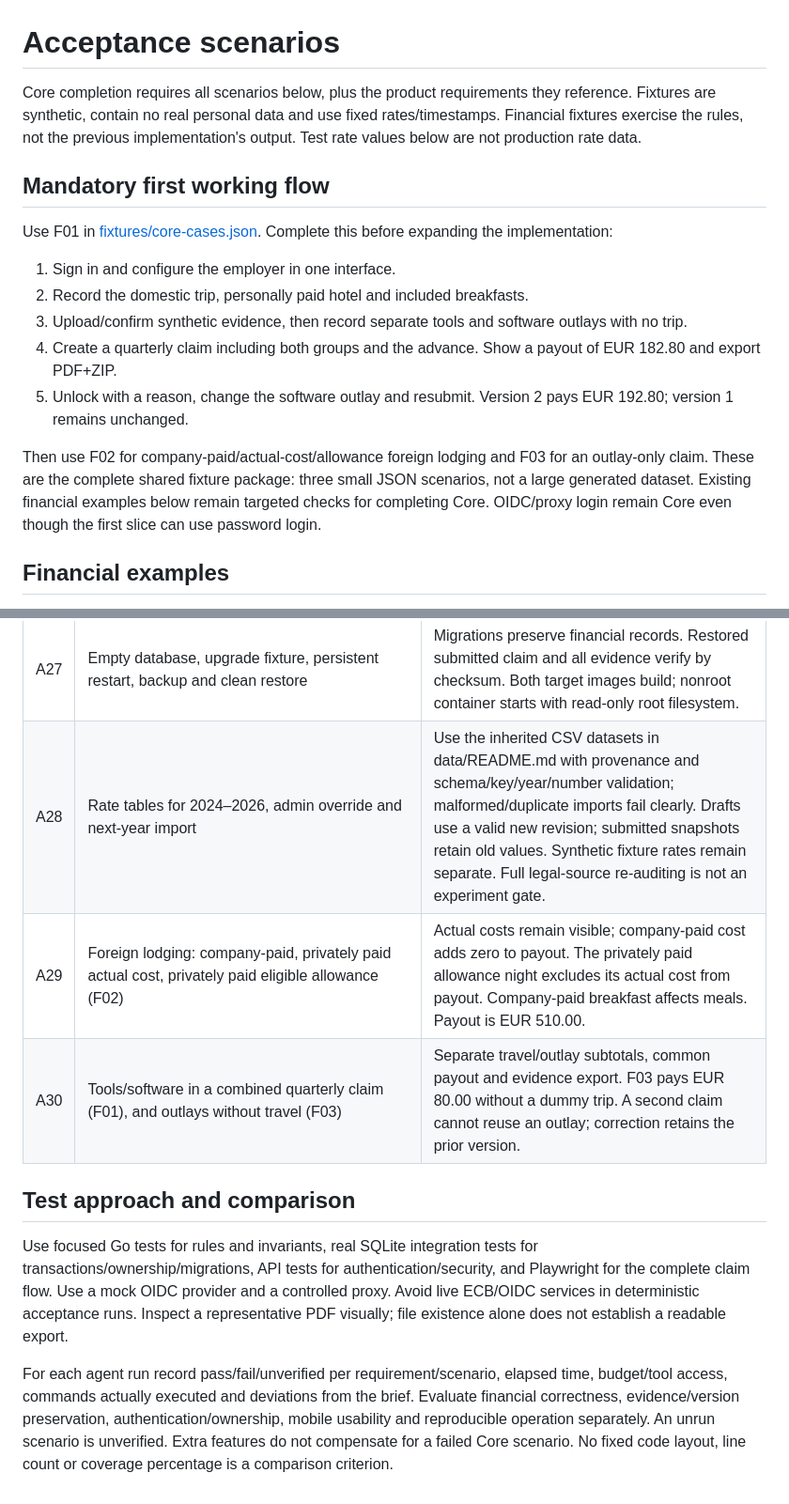
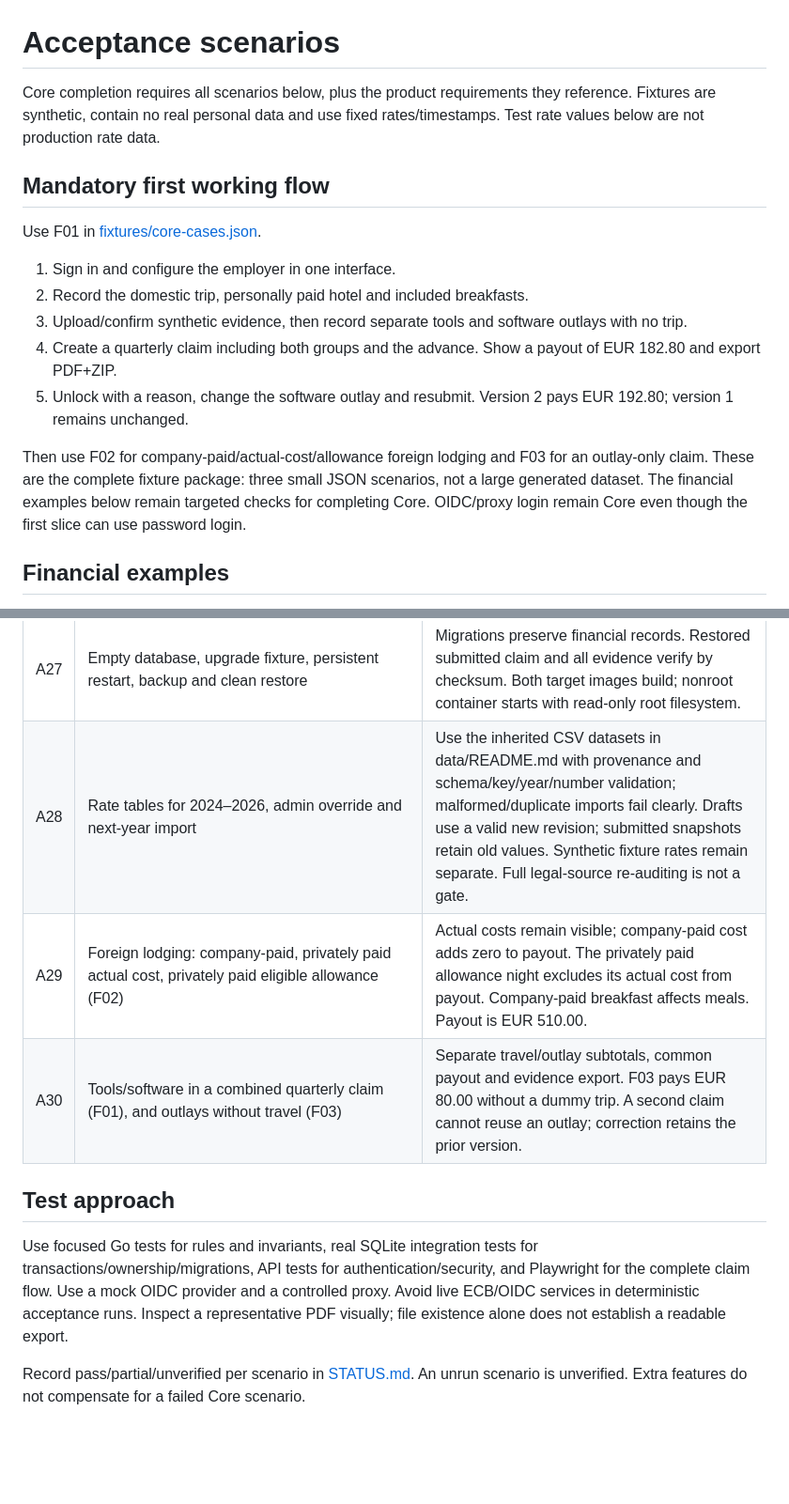
Before and after one commit to BlackDark/vc-geschaeftsausgabentest, a Markdown page: docs/ACCEPTANCE.md, 2 parts joined by grey strips. Shown at 94% size. Drawn GitHub-style; blank space fills up the shorter version.

Commit message:
docs: drop experiment and comparison framing from specification and acceptance

```diff
--- a/docs/ACCEPTANCE.md
+++ b/docs/ACCEPTANCE.md
@@ -1,10 +1,10 @@
 # Acceptance scenarios
 
-Core completion requires all scenarios below, plus the product requirements they reference. Fixtures are synthetic, contain no real personal data and use fixed rates/timestamps. Financial fixtures exercise the rules, not the previous implementation's output. Test rate values below are not production rate data.
+Core completion requires all scenarios below, plus the product requirements they reference. Fixtures are synthetic, contain no real personal data and use fixed rates/timestamps. Test rate values below are not production rate data.
 
 ## Mandatory first working flow
 
-Use F01 in [fixtures/core-cases.json](../fixtures/core-cases.json). Complete this before expanding the implementation:
+Use F01 in [fixtures/core-cases.json](../fixtures/core-cases.json).
 
 1. Sign in and configure the employer in one interface.
 2. Record the domestic trip, personally paid hotel and included breakfasts.
@@ -12,7 +12,7 @@ Use F01 in [fixtures/core-cases.json](../fixtures/core-cases.json). Complete thi
 4. Create a quarterly claim including both groups and the advance. Show a payout of EUR 182.80 and export PDF+ZIP.
 5. Unlock with a reason, change the software outlay and resubmit. Version 2 pays EUR 192.80; version 1 remains unchanged.
 
-Then use F02 for company-paid/actual-cost/allowance foreign lodging and F03 for an outlay-only claim. These are the complete shared fixture package: three small JSON scenarios, not a large generated dataset. Existing financial examples below remain targeted checks for completing Core. OIDC/proxy login remain Core even though the first slice can use password login.
+Then use F02 for company-paid/actual-cost/allowance foreign lodging and F03 for an outlay-only claim. These are the complete fixture package: three small JSON scenarios, not a large generated dataset. The financial examples below remain targeted checks for completing Core. OIDC/proxy login remain Core even though the first slice can use password login.
 
 ## Financial examples
 
@@ -54,12 +54,12 @@ Also test conservation of VAT/FX totals including rounding residuals, strict own
 | A25 | Same-day trip added after another claim is submitted; two submissions racing for daily entitlement | Existing snapshot remains unchanged; only remaining entitlement is available. Overallocation blocks submission and points to the claim requiring correction. |
 | A26 | German/English desktop/mobile use | Both languages complete the main flow, including errors and export headings; currency/date formatting is unambiguous. Keyboard navigation, theme and form preservation work. |
 | A27 | Empty database, upgrade fixture, persistent restart, backup and clean restore | Migrations preserve financial records. Restored submitted claim and all evidence verify by checksum. Both target images build; nonroot container starts with read-only root filesystem. |
-| A28 | Rate tables for 2024–2026, admin override and next-year import | Use the inherited CSV datasets in data/README.md with provenance and schema/key/year/number validation; malformed/duplicate imports fail clearly. Drafts use a valid new revision; submitted snapshots retain old values. Synthetic fixture rates remain separate. Full legal-source re-auditing is not an experiment gate. |
+| A28 | Rate tables for 2024–2026, admin override and next-year import | Use the inherited CSV datasets in data/README.md with provenance and schema/key/year/number validation; malformed/duplicate imports fail clearly. Drafts use a valid new revision; submitted snapshots retain old values. Synthetic fixture rates remain separate. Full legal-source re-auditing is not a gate. |
 | A29 | Foreign lodging: company-paid, privately paid actual cost, privately paid eligible allowance (F02) | Actual costs remain visible; company-paid cost adds zero to payout. The privately paid allowance night excludes its actual cost from payout. Company-paid breakfast affects meals. Payout is EUR 510.00. |
 | A30 | Tools/software in a combined quarterly claim (F01), and outlays without travel (F03) | Separate travel/outlay subtotals, common payout and evidence export. F03 pays EUR 80.00 without a dummy trip. A second claim cannot reuse an outlay; correction retains the prior version. |
 
-## Test approach and comparison
+## Test approach
 
 Use focused Go tests for rules and invariants, real SQLite integration tests for transactions/ownership/migrations, API tests for authentication/security, and Playwright for the complete claim flow. Use a mock OIDC provider and a controlled proxy. Avoid live ECB/OIDC services in deterministic acceptance runs. Inspect a representative PDF visually; file existence alone does not establish a readable export.
 
-For each agent run record pass/fail/unverified per requirement/scenario, elapsed time, budget/tool access, commands actually executed and deviations from the brief. Evaluate financial correctness, evidence/version preservation, authentication/ownership, mobile usability and reproducible operation separately. An unrun scenario is unverified. Extra features do not compensate for a failed Core scenario. No fixed code layout, line count or coverage percentage is a comparison criterion.
+Record pass/partial/unverified per scenario in [STATUS.md](STATUS.md). An unrun scenario is unverified. Extra features do not compensate for a failed Core scenario.
```
Also changed, not shown: docs/SPECIFICATION.md (+4 -4 lines).
